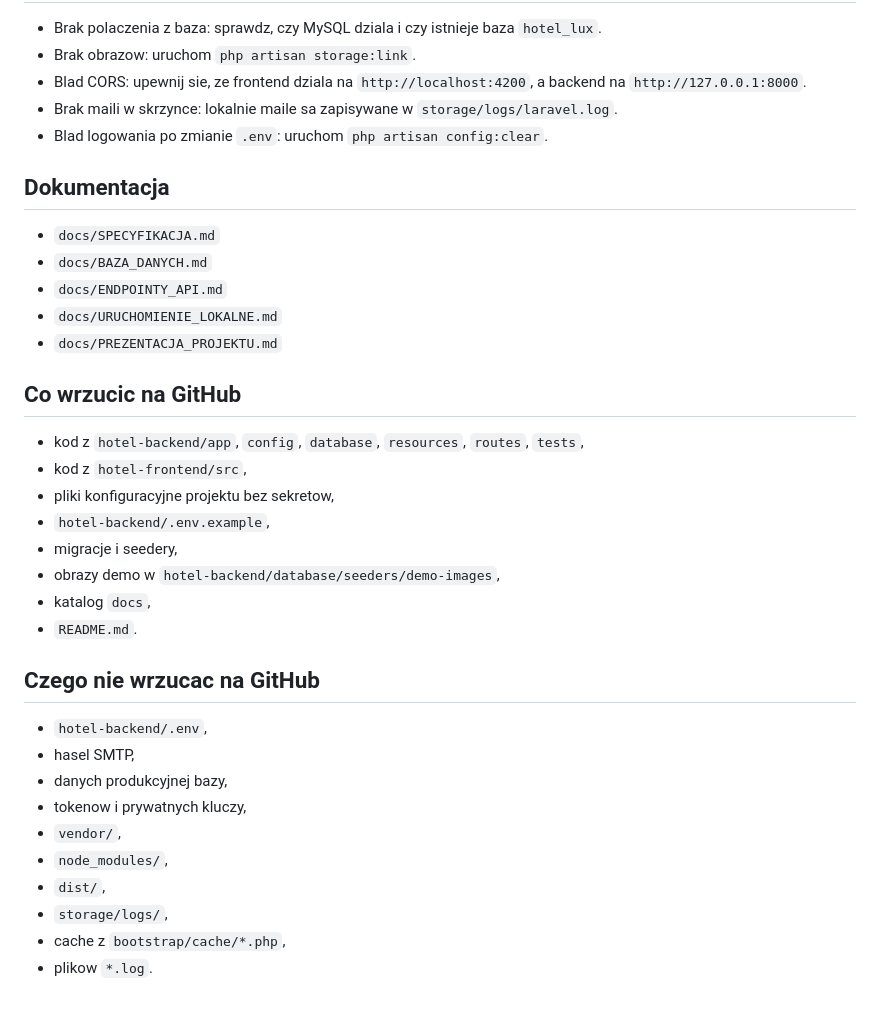
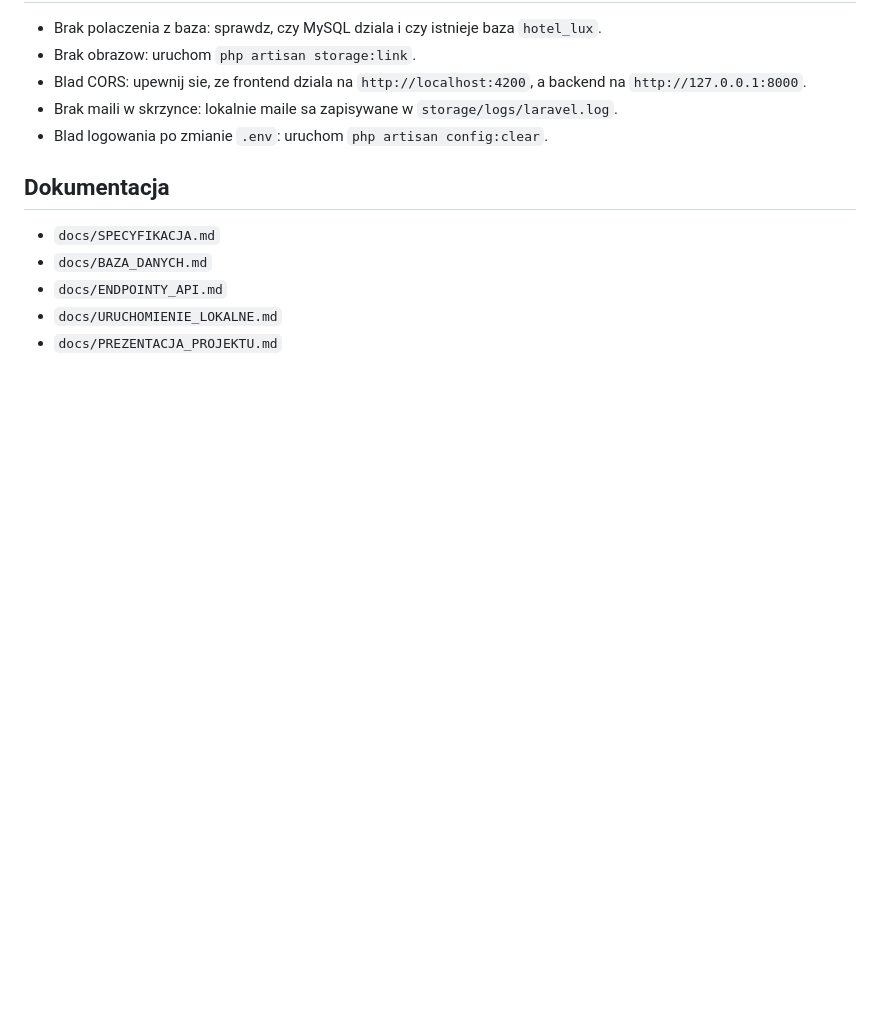
Before and after one commit to es4nn/system-rezerwacji-local, a Markdown page: README.md, the part around the change. GitHub-like rendering; blank space fills up the shorter version.

```diff
--- a/README.md
+++ b/README.md
@@ -225,27 +225,3 @@ Administrator po zalogowaniu moze wejsc do panelu admina, zarzadzac pokojami, wg
 - `docs/ENDPOINTY_API.md`
 - `docs/URUCHOMIENIE_LOKALNE.md`
 - `docs/PREZENTACJA_PROJEKTU.md`
-
-## Co wrzucic na GitHub
-
-- kod z `hotel-backend/app`, `config`, `database`, `resources`, `routes`, `tests`,
-- kod z `hotel-frontend/src`,
-- pliki konfiguracyjne projektu bez sekretow,
-- `hotel-backend/.env.example`,
-- migracje i seedery,
-- obrazy demo w `hotel-backend/database/seeders/demo-images`,
-- katalog `docs`,
-- `README.md`.
-
-## Czego nie wrzucac na GitHub
-
-- `hotel-backend/.env`,
-- hasel SMTP,
-- danych produkcyjnej bazy,
-- tokenow i prywatnych kluczy,
-- `vendor/`,
-- `node_modules/`,
-- `dist/`,
-- `storage/logs/`,
-- cache z `bootstrap/cache/*.php`,
-- plikow `*.log`.
```
